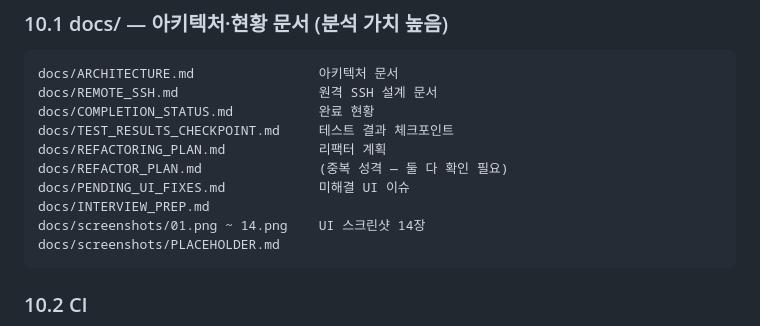
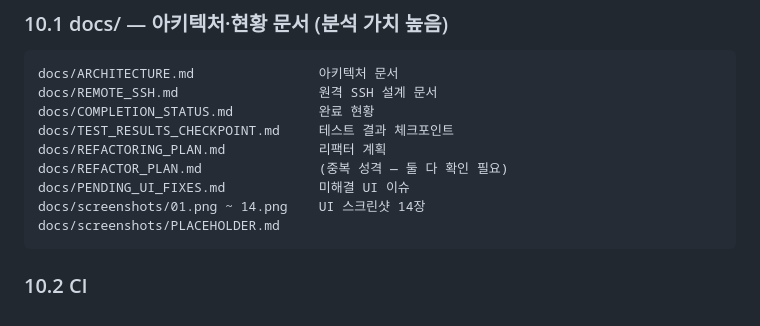
Before and after one commit to jangkops/Agentic-Editor, a Markdown page: ANALYSIS_MANIFEST.md, the part around the change. Rendered like a GitHub page.

Commit message:
docs: ANALYSIS_MANIFEST.md에서 INTERVIEW_PREP.md 항목 제거 [skip ci]
Co-Authored-By: Claude Opus 5.5 <noreply@anthropic.com>

````diff
--- a/ANALYSIS_MANIFEST.md
+++ b/ANALYSIS_MANIFEST.md
@@ -927,7 +927,6 @@ docs/TEST_RESULTS_CHECKPOINT.md     테스트 결과 체크포인트
 docs/REFACTORING_PLAN.md            리팩터 계획
 docs/REFACTOR_PLAN.md               (중복 성격 — 둘 다 확인 필요)
 docs/PENDING_UI_FIXES.md            미해결 UI 이슈
-docs/INTERVIEW_PREP.md
 docs/screenshots/01.png ~ 14.png    UI 스크린샷 14장
 docs/screenshots/PLACEHOLDER.md
 ```
````
